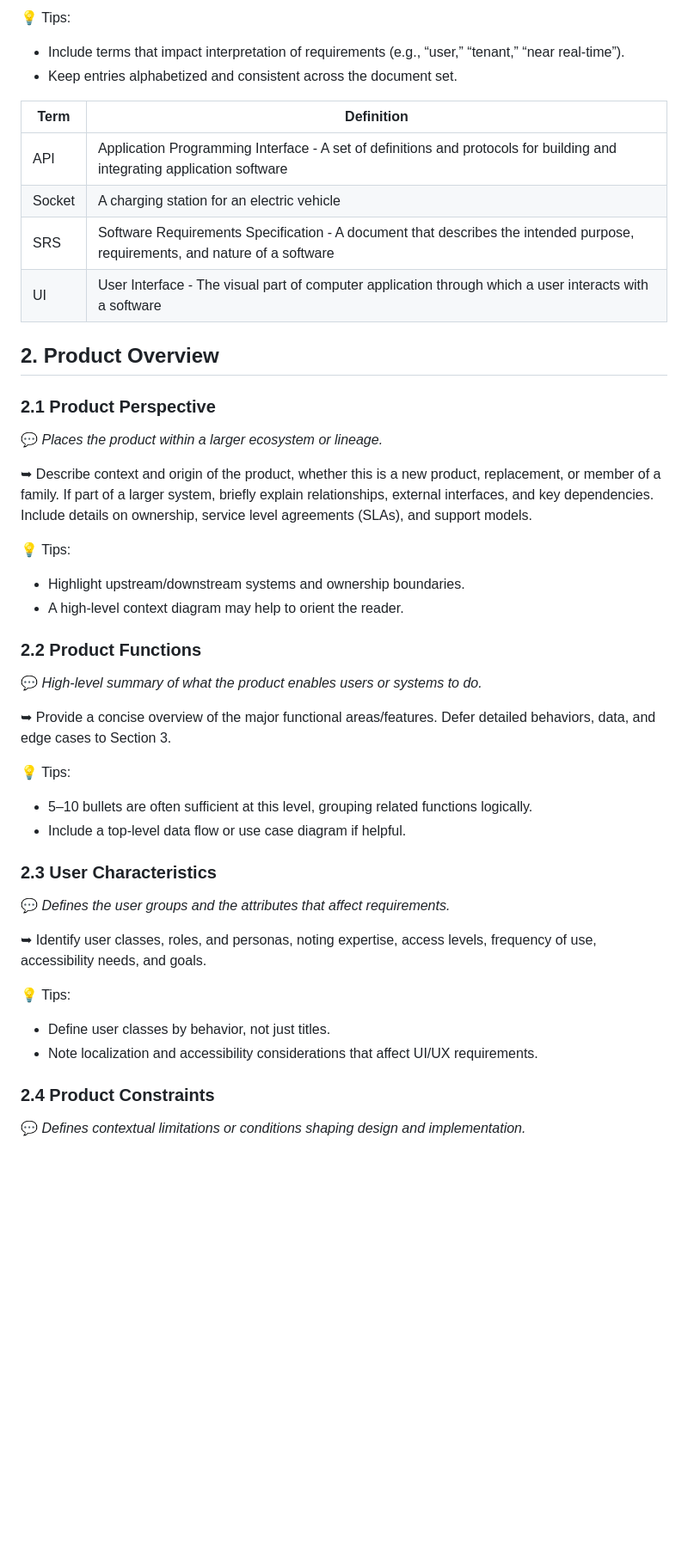
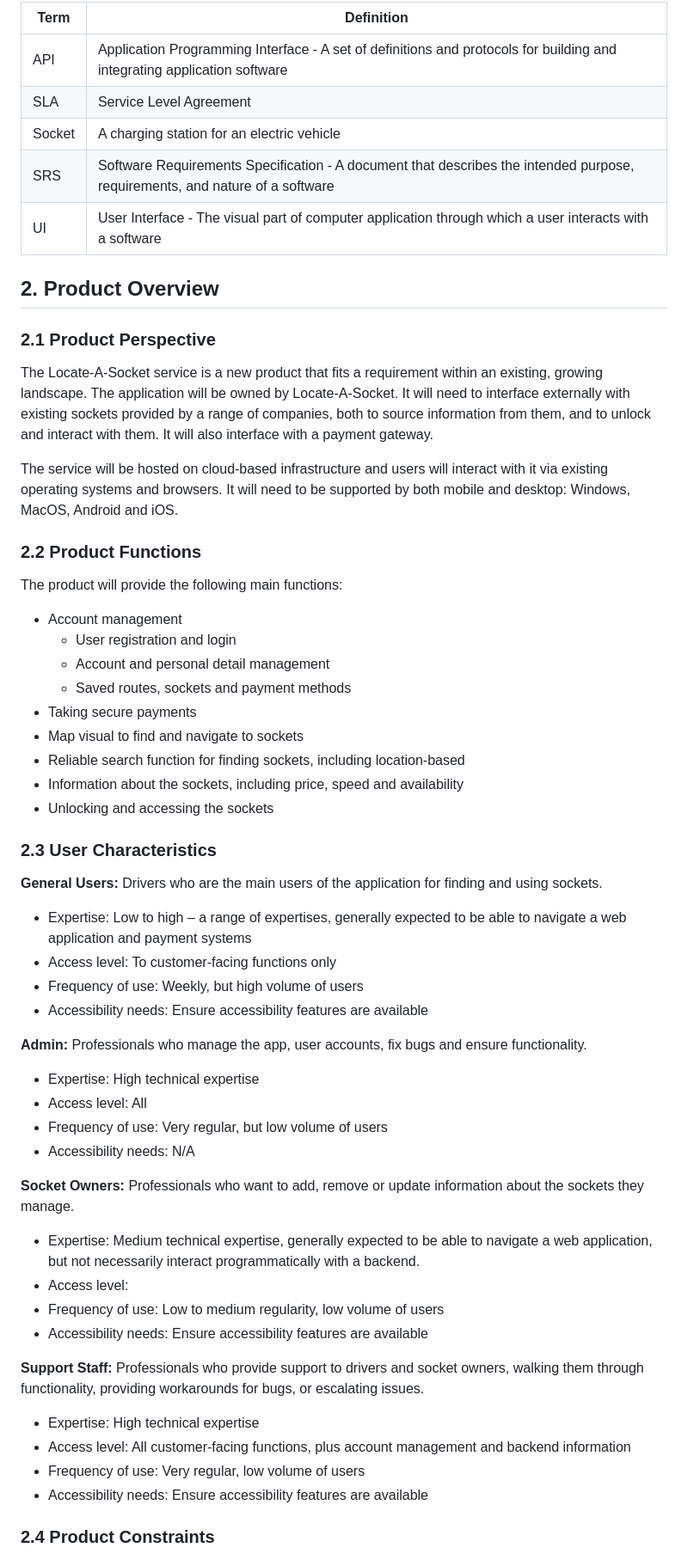
Before and after one commit to jo-kem/SIT725_s225656649, a Markdown page: 2.1P/locate-a-socket-srs.md, the part around one of its changes. Shown at 86% size. Rendered like a GitHub page; blank space fills up the shorter version.

```diff
--- a/2.1P/locate-a-socket-srs.md
+++ b/2.1P/locate-a-socket-srs.md
@@ -56,45 +62,63 @@ Note that there is currently no detail about Verification/Testing Requirements a
 
-💡 Tips:
-- Include terms that impact interpretation of requirements (e.g., “user,” “tenant,” “near real-time”).
-- Keep entries alphabetized and consistent across the document set.
-
-| Term | Definition                                                                                                                   |
-|------|------------------------------------------------------------------------------------------------------------------------------|
-| API  | Application Programming Interface - A set of definitions and protocols for building and integrating application software     |
-| Socket    | A charging station for an electric vehicle   |
-| SRS  | Software Requirements Specification - A document that describes the intended purpose, requirements, and nature of a software |
-| UI   | User Interface - The visual part of computer application through which a user interacts with a software                      |
-
+| Term   | Definition                                                                                                                   |
+| ------ | ---------------------------------------------------------------------------------------------------------------------------- |
+| API    | Application Programming Interface - A set of definitions and protocols for building and integrating application software     |
+| SLA    | Service Level Agreement                                                                                                      |
+| Socket | A charging station for an electric vehicle                                                                                   |
+| SRS    | Software Requirements Specification - A document that describes the intended purpose, requirements, and nature of a software |
+| UI     | User Interface - The visual part of computer application through which a user interacts with a software                      |
 
 ## 2. Product Overview
 
 ### 2.1 Product Perspective
-💬 _Places the product within a larger ecosystem or lineage._
 
-➥ Describe context and origin of the product, whether this is a new product, replacement, or member of a family. If part of a larger system, briefly explain relationships, external interfaces, and key dependencies. Include details on ownership, service level agreements (SLAs), and support models.
+The Locate-A-Socket service is a new product that fits a requirement within an existing, growing landscape. The application will be owned by Locate-A-Socket. It will need to interface externally with existing sockets provided by a range of companies, both to source information from them, and to unlock and interact with them. It will also interface with a payment gateway.
 
-💡 Tips:
-- Highlight upstream/downstream systems and ownership boundaries.
-- A high-level context diagram may help to orient the reader.
+The service will be hosted on cloud-based infrastructure and users will interact with it via existing operating systems and browsers. It will need to be supported by both mobile and desktop: Windows, MacOS, Android and iOS.
 
 ### 2.2 Product Functions
-💬 _High-level summary of what the product enables users or systems to do._
 
-➥ Provide a concise overview of the major functional areas/features. Defer detailed behaviors, data, and edge cases to Section 3.
+The product will provide the following main functions:
 
-💡 Tips:
-- 5–10 bullets are often sufficient at this level, grouping related functions logically.
-- Include a top-level data flow or use case diagram if helpful.
+- Account management
+  - User registration and login
+  - Account and personal detail management
+  - Saved routes, sockets and payment methods
+- Taking secure payments
+- Map visual to find and navigate to sockets
+- Reliable search function for finding sockets, including location-based
+- Information about the sockets, including price, speed and availability
+- Unlocking and accessing the sockets
 
 ### 2.3 User Characteristics
-💬 _Defines the user groups and the attributes that affect requirements._
 
-➥ Identify user classes, roles, and personas, noting expertise, access levels, frequency of use, accessibility needs, and goals.
+**General Users:** Drivers who are the main users of the application for finding and using sockets.
 
-💡 Tips:
-- Define user classes by behavior, not just titles.
-- Note localization and accessibility considerations that affect UI/UX requirements.
+- Expertise: Low to high – a range of expertises, generally expected to be able to navigate a web application and payment systems
+- Access level: To customer-facing functions only
+- Frequency of use: Weekly, but high volume of users
+- Accessibility needs: Ensure accessibility features are available
+
+**Admin:** Professionals who manage the app, user accounts, fix bugs and ensure functionality.
+
+- Expertise: High technical expertise
+- Access level: All
+- Frequency of use: Very regular, but low volume of users
+- Accessibility needs: N/A
+
+**Socket Owners:** Professionals who want to add, remove or update information about the sockets they manage.
+
+- Expertise: Medium technical expertise, generally expected to be able to navigate a web application, but not necessarily interact programmatically with a backend.
+- Access level:
+- Frequency of use: Low to medium regularity, low volume of users
+- Accessibility needs: Ensure accessibility features are available
+
+**Support Staff:** Professionals who provide support to drivers and socket owners, walking them through functionality, providing workarounds for bugs, or escalating issues.
+
+- Expertise: High technical expertise
+- Access level: All customer-facing functions, plus account management and backend information
+- Frequency of use: Very regular, low volume of users
+- Accessibility needs: Ensure accessibility features are available
 
 ### 2.4 Product Constraints
-💬 _Defines contextual limitations or conditions shaping design and implementation._
 
```
Also changed, not shown: other parts of 2.1P/locate-a-socket-srs.md (+113 -157 lines).
